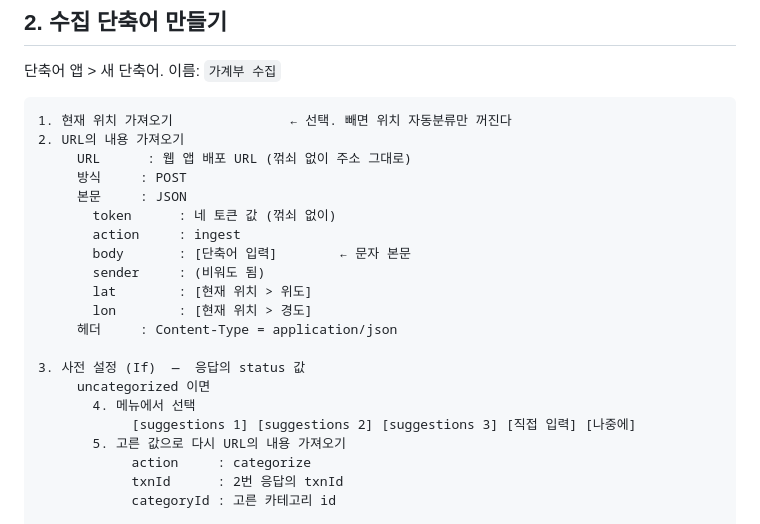
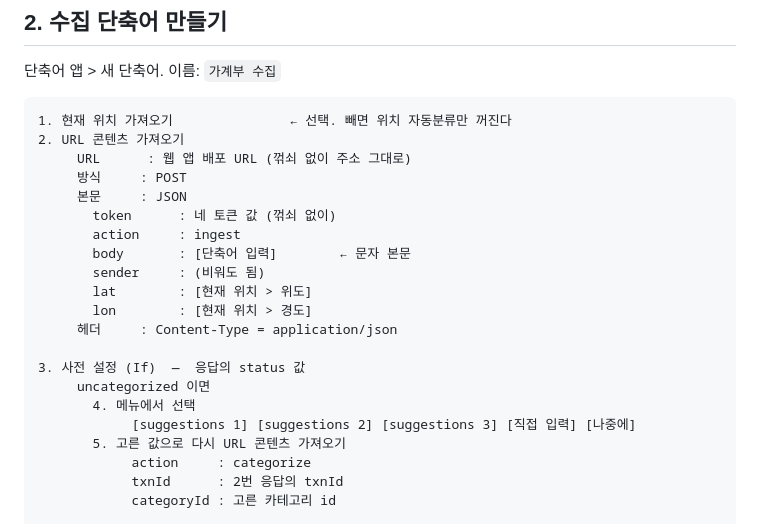
Before and after one commit to skydiiv-droid/budget, a Markdown page: docs/SHORTCUT_SETUP.md, the part around the change. Drawn GitHub-style.

````diff
--- a/docs/SHORTCUT_SETUP.md
+++ b/docs/SHORTCUT_SETUP.md
@@ -19,7 +19,7 @@
 
 ```
 1. 현재 위치 가져오기               ← 선택. 빼면 위치 자동분류만 꺼진다
-2. URL의 내용 가져오기
+2. URL 콘텐츠 가져오기
      URL      : 웹 앱 배포 URL (꺾쇠 없이 주소 그대로)
      방식     : POST
      본문     : JSON
@@ -35,7 +35,7 @@
      uncategorized 이면
        4. 메뉴에서 선택
             [suggestions 1] [suggestions 2] [suggestions 3] [직접 입력] [나중에]
-       5. 고른 값으로 다시 URL의 내용 가져오기
+       5. 고른 값으로 다시 URL 콘텐츠 가져오기
             action     : categorize
             txnId      : 2번 응답의 txnId
             categoryId : 고른 카테고리 id
````
Also changed, not shown: docs/SETUP_WALKTHROUGH.md (+10 -4 lines).
